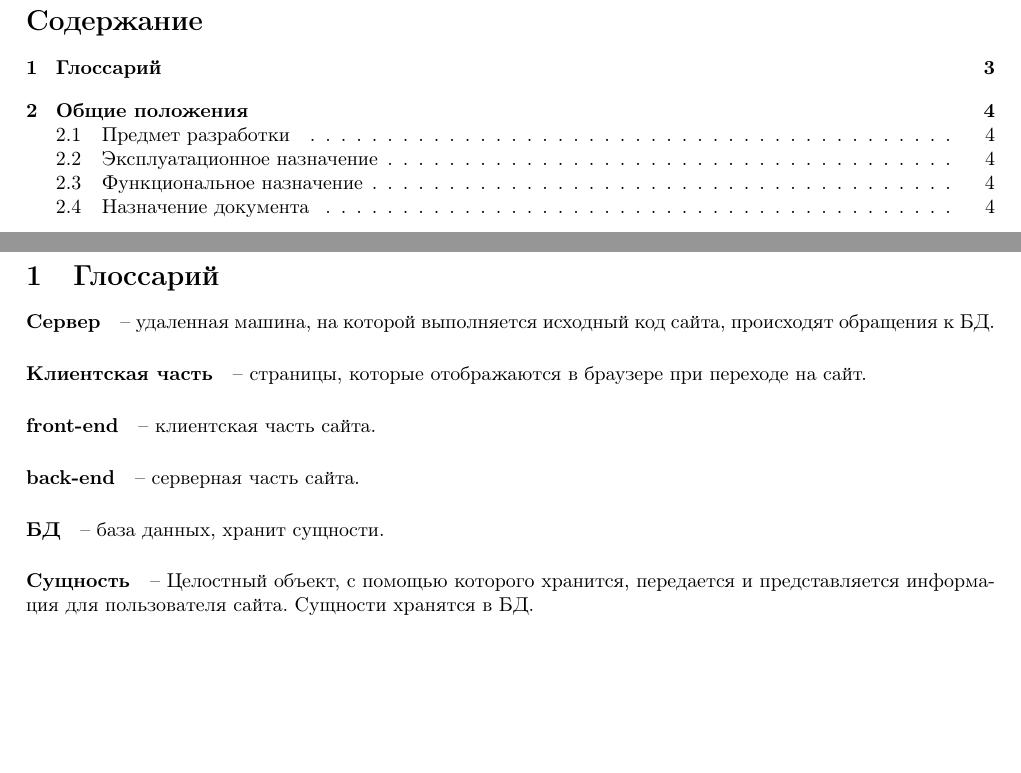
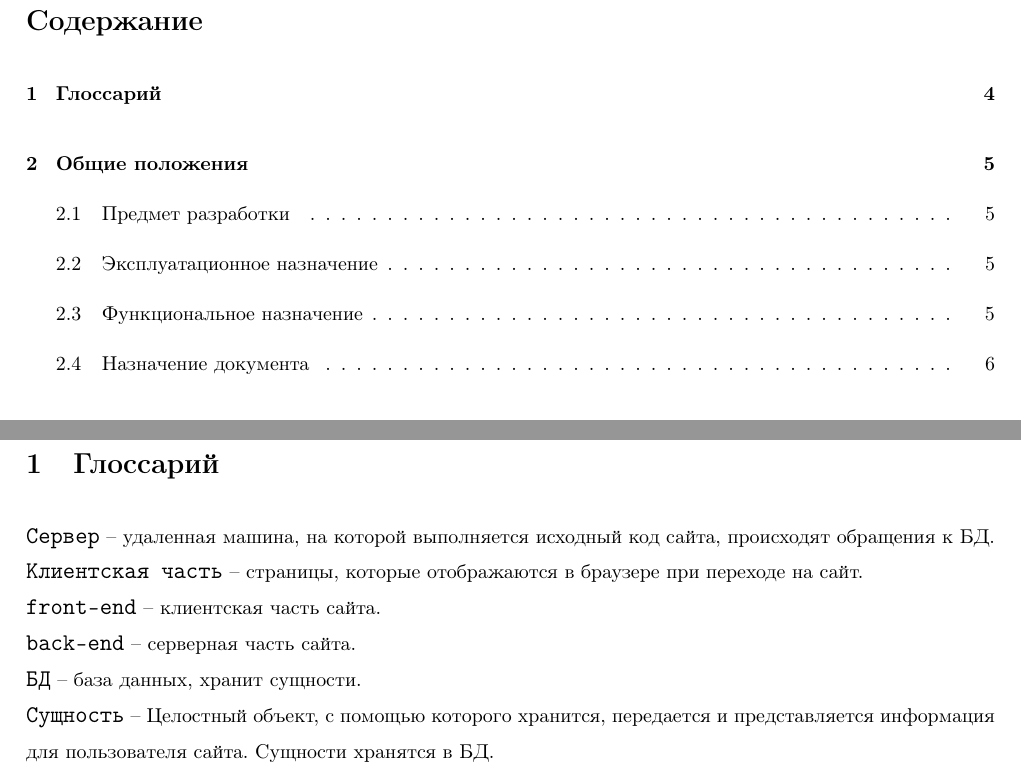
Before and after one commit to app-jedi/specification, a LaTeX document (index.tex, which reads chapters/10-main.tex): two parts of pages 1 and 3 of 50 before the commit and two parts of pages 1 and 4 of 64 after it, joined at a grey line, cut so that both start at the same text, the shorter picture padded with empty space. Compiled offline with pdfLaTeX.

Commit message:
Fix ВГОЛОСАРИЙ

```diff
--- a/chapters/10-main.tex
+++ b/chapters/10-main.tex
@@ -1,6 +1,6 @@
-\paragraph{Сервер} -- удаленная машина, на которой выполняется исходный код сайта, происходят обращения к БД.
-\paragraph{Клиентская часть} -- страницы, которые отображаются в браузере при переходе на сайт.
-\paragraph{front-end} -- клиентская часть сайта.
-\paragraph{back-end} -- серверная часть сайта.
-\paragraph{БД} -- база данных, хранит сущности.
-\paragraph{Сущность} -- Целостный объект, с помощью которого хранится, передается и представляется информация для пользователя сайта. Сущности хранятся в БД.
+\definition{Сервер}{удаленная машина, на которой выполняется исходный код сайта, происходят обращения к БД.}
+\definition{Клиентская часть}{страницы, которые отображаются в браузере при переходе на сайт.}
+\definition{front-end}{клиентская часть сайта.}
+\definition{back-end}{серверная часть сайта.}
+\definition{БД}{база данных, хранит сущности.}
+\definition{Сущность}{Целостный объект, с помощью которого хранится, передается и представляется информация для пользователя сайта. Сущности хранятся в БД.}
--- a/index.tex
+++ b/index.tex
@@ -7,8 +7,15 @@
 \usepackage{graphicx}
 \usepackage{float}
 \graphicspath{ {./assets/} }
+\linespread{1.5}
+\setlength{\parskip}{0.25cm}
+\usepackage[left=3cm,right=1.5cm,top=2cm,bottom=2cm,bindingoffset=0cm]{geometry}
 
-\usepackage[left=3cm,right=1.5cm,top=2cm,bottom=2cm,bindingoffset=0cm]{geometry}
+\newcommand{\definition}[2]{
+  \noindent
+  {\large\texttt{#1}} -- #2\\
+}
+
 
 \begin{document}
 
```
Also changed, not shown: index.pdf, 12 other files.
